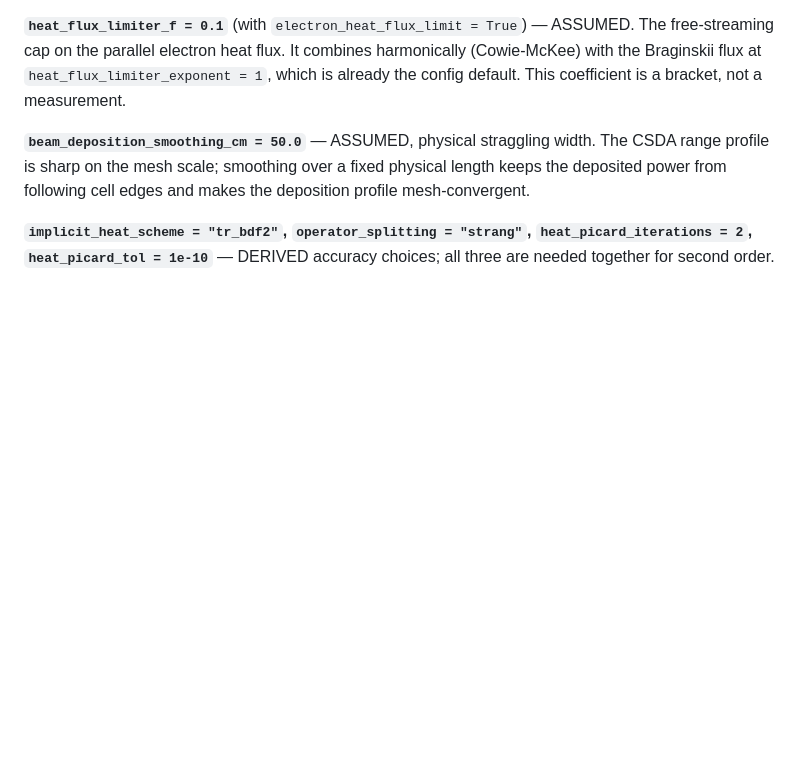
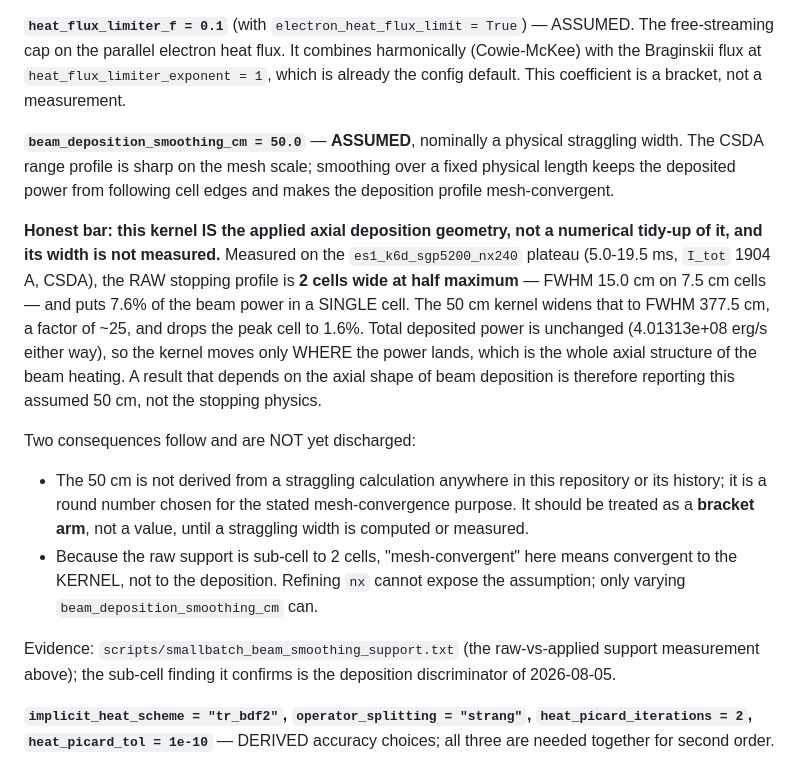
Before and after one commit to tlook19/bapsf-transport, a Markdown page: cablp/scripts/production_stance_provenance.md, the part around the change. Drawn GitHub-style; blank space fills up the shorter version.

Commit message:
provenance: beam_deposition_smoothing_cm = 50 is the deposition geometry
The stance entry called the 50 cm kernel a mesh-convergence aid. Measured
at the production operating point it is much more than that, and the
entry did not say so.

On the es1_k6d_sgp5200_nx240 plateau (5.0-19.5 ms, I_tot 1904 A, CSDA)
the RAW stopping profile is 2 cells wide at half maximum -- FWHM 15.0 cm
on 7.5 cm cells -- and puts 7.6% of the beam power in a SINGLE cell. The
50 cm kernel widens that to FWHM 377.5 cm, a factor ~25, and drops the
peak cell to 1.6%. Total deposited power is identical either way
(4.01313e+08 erg/s), so the kernel moves only WHERE the power lands --
which is the entire axial structure of the beam heating. Any result that
depends on the axial shape of beam deposition is reporting this assumed
50 cm rather than the stopping physics.

The entry now states that honest bar, keeps the class as ASSUMED (no
straggling derivation for 50 cm exists in this repository or its
history -- it is a round number chosen for the stated purpose), and
records two undischarged consequences: it should be treated as a bracket
arm until a straggling width is computed or measured, and "mesh
convergent" here means convergent to the KERNEL, so refining nx cannot
expose the assumption while varying the smoothing can.

PLACEMENT, worth a reviewer's eye. The brief asked for this entry in
core/config_defaults_provenance.md. The full entry went to
scripts/production_stance_provenance.md instead, because 50.0 is not the
config default (0.0 is, and is separately documented) and that file
already owned the 50.0 entry -- writing a second one would duplicate a
value against the one-authoritative-home rule. The defaults note keeps
its pointer and now says the stance width is load-bearing rather than
cosmetic, so a reader of either file learns it. Move it if Tom wants the
duplication.

Docs only; no code touched. Evidence:
scripts/smallbatch_beam_smoothing_support.txt.

```diff
--- a/cablp/scripts/production_stance_provenance.md
+++ b/cablp/scripts/production_stance_provenance.md
@@ -150,10 +150,36 @@ harmonically (Cowie-McKee) with the Braginskii flux at
 `heat_flux_limiter_exponent = 1`, which is already the config default. This
 coefficient is a bracket, not a measurement.
 
-**`beam_deposition_smoothing_cm = 50.0`** — ASSUMED, physical straggling width.
-The CSDA range profile is sharp on the mesh scale; smoothing over a fixed
-physical length keeps the deposited power from following cell edges and makes
-the deposition profile mesh-convergent.
+**`beam_deposition_smoothing_cm = 50.0`** — **ASSUMED**, nominally a physical
+straggling width. The CSDA range profile is sharp on the mesh scale; smoothing
+over a fixed physical length keeps the deposited power from following cell
+edges and makes the deposition profile mesh-convergent.
+
+**Honest bar: this kernel IS the applied axial deposition geometry, not a
+numerical tidy-up of it, and its width is not measured.** Measured on the
+`es1_k6d_sgp5200_nx240` plateau (5.0-19.5 ms, `I_tot` 1904 A, CSDA), the RAW
+stopping profile is **2 cells wide at half maximum** — FWHM 15.0 cm on 7.5 cm
+cells — and puts 7.6% of the beam power in a SINGLE cell. The 50 cm kernel
+widens that to FWHM 377.5 cm, a factor of ~25, and drops the peak cell to
+1.6%. Total deposited power is unchanged (4.01313e+08 erg/s either way), so
+the kernel moves only WHERE the power lands, which is the whole axial
+structure of the beam heating. A result that depends on the axial shape of
+beam deposition is therefore reporting this assumed 50 cm, not the stopping
+physics.
+
+Two consequences follow and are NOT yet discharged:
+
+- The 50 cm is not derived from a straggling calculation anywhere in this
+  repository or its history; it is a round number chosen for the stated
+  mesh-convergence purpose. It should be treated as a **bracket arm**, not a
+  value, until a straggling width is computed or measured.
+- Because the raw support is sub-cell to 2 cells, "mesh-convergent" here means
+  convergent to the KERNEL, not to the deposition. Refining `nx` cannot expose
+  the assumption; only varying `beam_deposition_smoothing_cm` can.
+
+Evidence: `scripts/smallbatch_beam_smoothing_support.txt` (the raw-vs-applied
+support measurement above); the sub-cell finding it confirms is the deposition
+discriminator of 2026-08-05.
 
 **`implicit_heat_scheme = "tr_bdf2"`, `operator_splitting = "strang"`,
 `heat_picard_iterations = 2`, `heat_picard_tol = 1e-10`** — DERIVED accuracy
```
Also changed, not shown: 1 other file.
